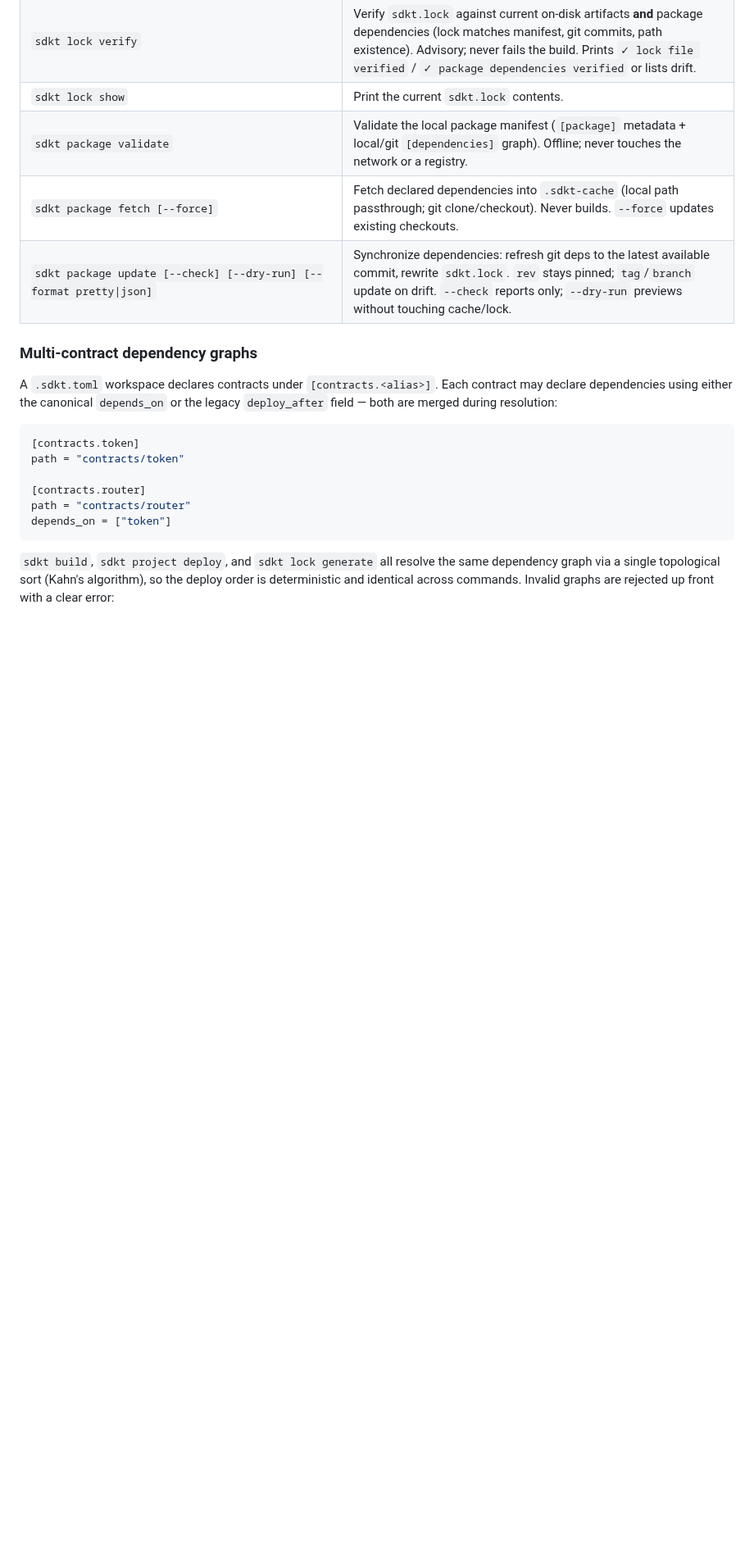
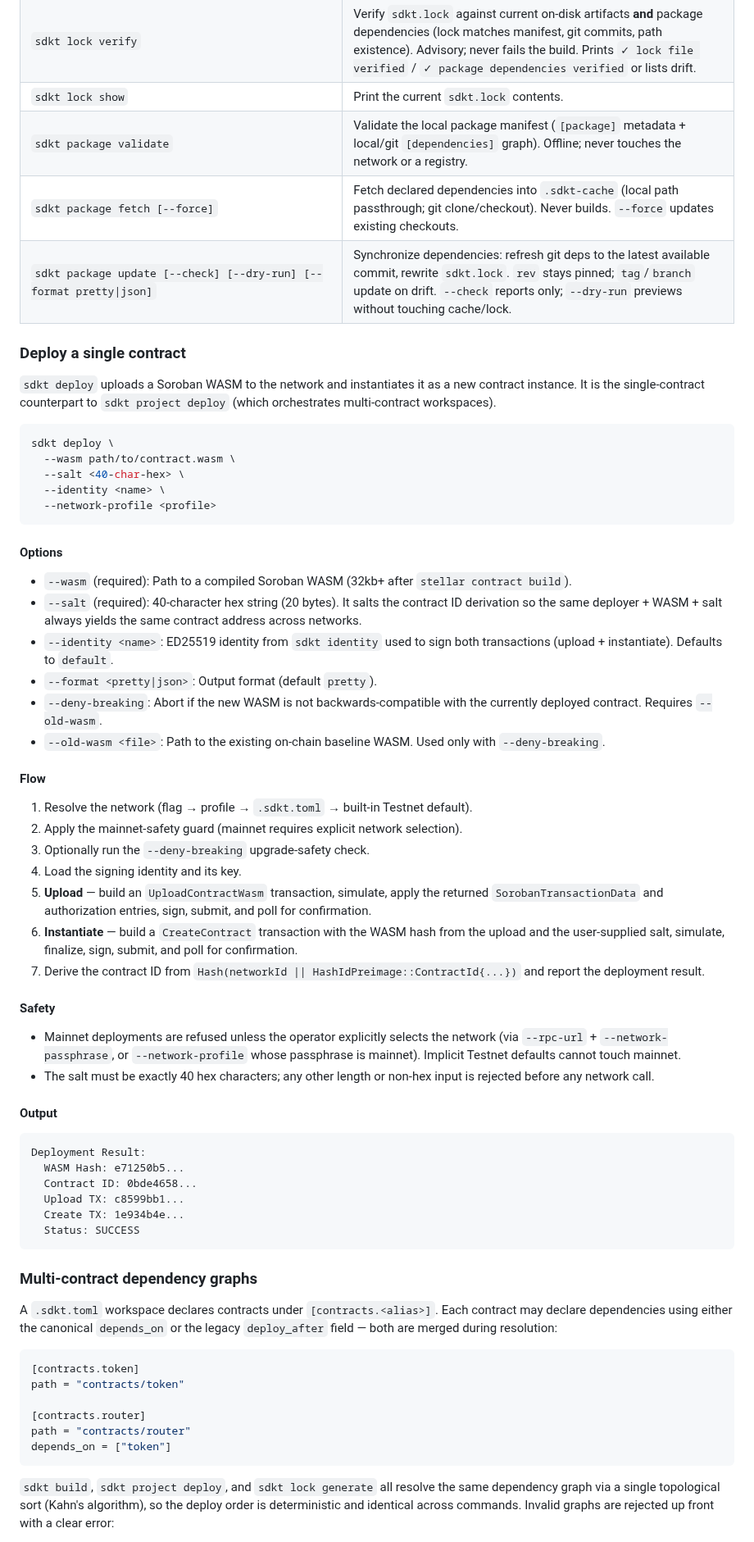
Before and after one commit to SaboLabs/soroban-devkit, a Markdown page: README.md, the part around one of its changes. Shown at 82% size. GitHub-like rendering; blank space fills up the shorter version.

Commit message:
docs: document contract deployment

````diff
--- a/README.md
+++ b/README.md
@@ -234,6 +234,64 @@ See [`docs/plugin-authoring.md`](docs/plugin-authoring.md) for how to build or u
 | `sdkt package fetch [--force]` | Fetch declared dependencies into `.sdkt-cache` (local path passthrough; git clone/checkout). Never builds. `--force` updates existing checkouts. |
 | `sdkt package update [--check] [--dry-run] [--format pretty\|json]` | Synchronize dependencies: refresh git deps to the latest available commit, rewrite `sdkt.lock`. `rev` stays pinned; `tag`/`branch` update on drift. `--check` reports only; `--dry-run` previews without touching cache/lock. |
 
+### Deploy a single contract
+
+`sdkt deploy` uploads a Soroban WASM to the network and instantiates it as a
+new contract instance. It is the single-contract counterpart to
+`sdkt project deploy` (which orchestrates multi-contract workspaces).
+
+```bash
+sdkt deploy \
+  --wasm path/to/contract.wasm \
+  --salt <40-char-hex> \
+  --identity <name> \
+  --network-profile <profile>
+```
+
+#### Options
+- `--wasm` (required): Path to a compiled Soroban WASM (32kb+ after `stellar contract build`).
+- `--salt` (required): 40-character hex string (20 bytes). It salts the contract
+  ID derivation so the same deployer + WASM + salt always yields the same contract
+  address across networks.
+- `--identity <name>`: ED25519 identity from `sdkt identity` used to sign both
+  transactions (upload + instantiate). Defaults to `default`.
+- `--format <pretty|json>`: Output format (default `pretty`).
+- `--deny-breaking`: Abort if the new WASM is not backwards-compatible with the
+  currently deployed contract. Requires `--old-wasm`.
+- `--old-wasm <file>`: Path to the existing on-chain baseline WASM. Used only
+  with `--deny-breaking`.
+
+#### Flow
+1. Resolve the network (flag → profile → `.sdkt.toml` → built-in Testnet default).
+2. Apply the mainnet-safety guard (mainnet requires explicit network selection).
+3. Optionally run the `--deny-breaking` upgrade-safety check.
+4. Load the signing identity and its key.
+5. **Upload** — build an `UploadContractWasm` transaction, simulate, apply the
+   returned `SorobanTransactionData` and authorization entries, sign, submit,
+   and poll for confirmation.
+6. **Instantiate** — build a `CreateContract` transaction with the WASM hash from
+   the upload and the user-supplied salt, simulate, finalize, sign, submit,
+   and poll for confirmation.
+7. Derive the contract ID from `Hash(networkId || HashIdPreimage::ContractId{...})`
+   and report the deployment result.
+
+#### Safety
+- Mainnet deployments are refused unless the operator explicitly selects the
+  network (via `--rpc-url` + `--network-passphrase`, or `--network-profile` whose
+  passphrase is mainnet). Implicit Testnet defaults cannot touch mainnet.
+- The salt must be exactly 40 hex characters; any other length or non-hex input
+  is rejected before any network call.
+
+#### Output
+```
+Deployment Result:
+  WASM Hash: e71250b5...
+  Contract ID: 0bde4658...
+  Upload TX: c8599bb1...
+  Create TX: 1e934b4e...
+  Status: SUCCESS
+```
+
 ### Multi-contract dependency graphs
 
 A `.sdkt.toml` workspace declares contracts under `[contracts.<alias>]`. Each
````
Also changed, not shown: other parts of README.md (+1 -1 lines).
